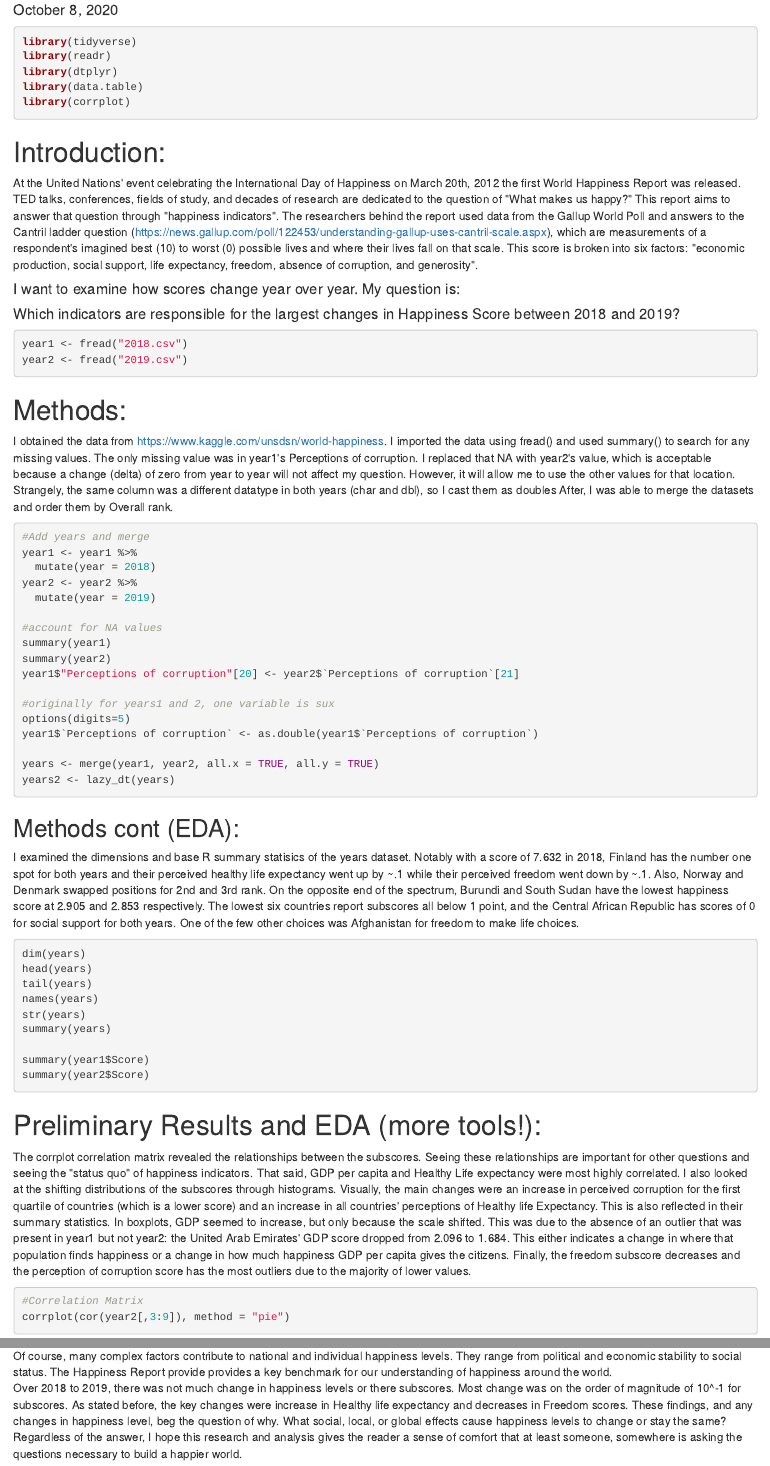
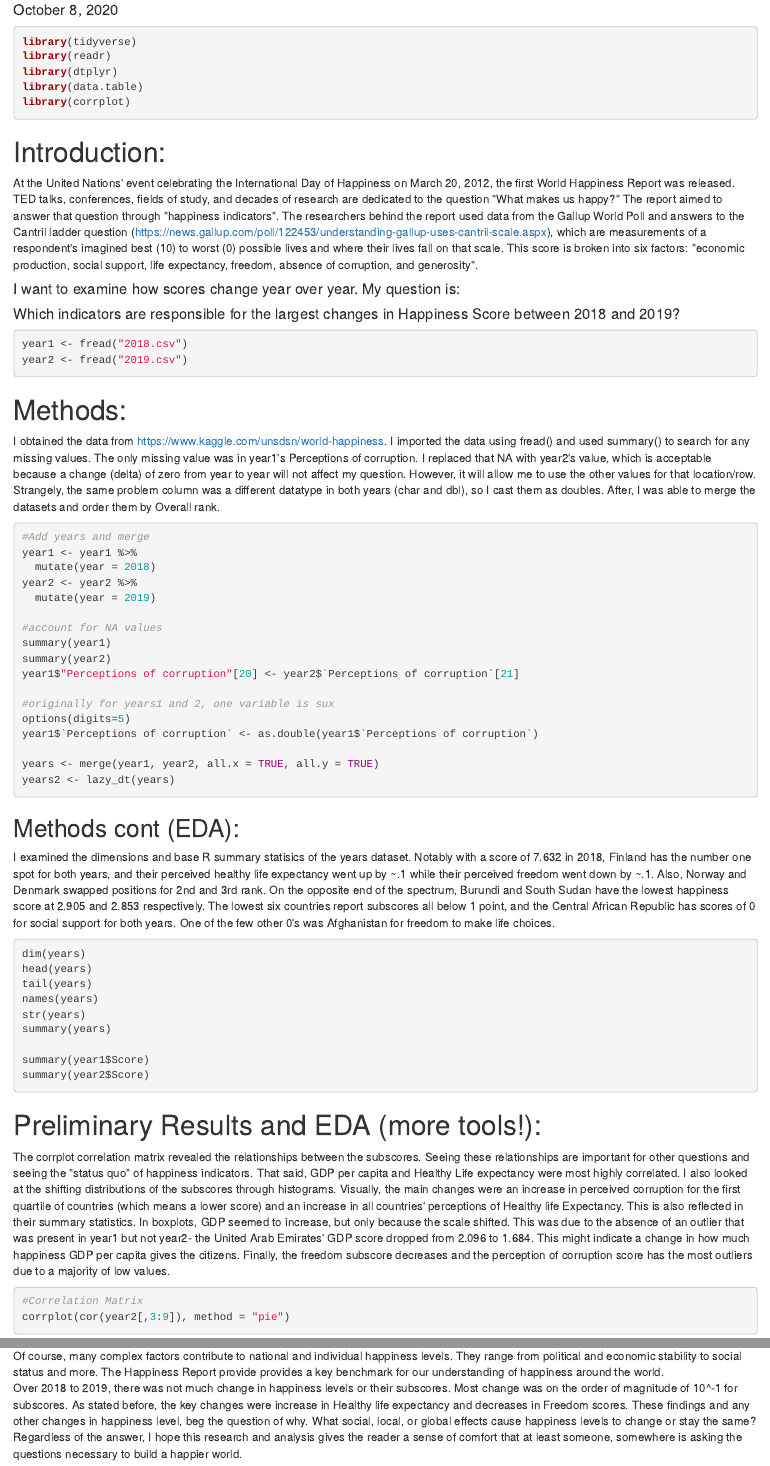
Before and after one commit to ashwathkraj/happiness, an R Markdown document (happiness.Rmd): the page in a window 1100 px wide, from 140 px down, and a second part further down, joined at a grey line. The pictures show the output file happiness.html that the author committed with the source, opened offline.

Commit message:
submission https://github.com/USCbiostats/PM566/issues/27

````diff
--- a/happiness.Rmd
+++ b/happiness.Rmd
@@ -19,7 +19,7 @@ library(corrplot)
 ```
 
 #Introduction:
-  At the United Nations' event celebrating the International Day of Happiness on March 20th, 2012 the first World Happiness Report was released. TED talks, conferences, fields of study, and decades of research are dedicated to the question of "What makes us happy?" This report aims to answer that question through "happiness indicators".
+  At the United Nations' event celebrating the International Day of Happiness on March 20, 2012, the first World Happiness Report was released. TED talks, conferences, fields of study, and decades of research are dedicated to the question "What makes us happy?" The report aimed to answer that question through "happiness indicators".
   The researchers behind the report used data from the Gallup World Poll and answers to the Cantril ladder question (https://news.gallup.com/poll/122453/understanding-gallup-uses-cantril-scale.aspx), which are measurements of a respondent's imagined best (10) to worst (0) possible lives and where their lives fall on that scale. This score is broken into six factors: "economic production, social support, life expectancy, freedom, absence of corruption, and generosity".
 
 ####I want to examine how scores change year over year. My question is:
@@ -33,8 +33,8 @@ year2 <- fread("2019.csv")
 
 #Methods:
   I obtained the data from https://www.kaggle.com/unsdsn/world-happiness.
-  I imported the data using fread() and used summary() to search for any missing values. The only missing value was in year1's Perceptions of corruption. I replaced that NA with year2's value, which is acceptable because a change (delta) of zero from year to year will not affect my question. However, it will allow me to use the other values for that location.
-  Strangely, the same column was a different datatype in both years (char and dbl), so I cast them as doubles After, I was able to merge the datasets and order them by Overall rank.
+  I imported the data using fread() and used summary() to search for any missing values. The only missing value was in year1's Perceptions of corruption. I replaced that NA with year2's value, which is acceptable because a change (delta) of zero from year to year will not affect my question. However, it will allow me to use the other values for that location/row.
+  Strangely, the same problem column was a different datatype in both years (char and dbl), so I cast them as doubles. After, I was able to merge the datasets and order them by Overall rank.
 
 ```{r results = "hide", warning=FALSE}
 #Add years and merge
@@ -57,8 +57,8 @@ years2 <- lazy_dt(years)
 ```
 
 ##Methods cont (EDA):
-  I examined the dimensions and base R summary statisics of the years dataset. Notably with a score of 7.632 in 2018, Finland has the number one spot for both years and their perceived healthy life expectancy went up by ~.1 while their perceived freedom went down by ~.1. Also, Norway and Denmark swapped positions for 2nd and 3rd rank.
-  On the opposite end of the spectrum, Burundi and South Sudan have the lowest happiness score at 2.905 and 2.853 respectively. The lowest six countries report subscores all below 1 point, and the Central African Republic has scores of 0 for social support for both years. One of the few other choices was Afghanistan for freedom to make life choices.
+  I examined the dimensions and base R summary statisics of the years dataset. Notably with a score of 7.632 in 2018, Finland has the number one spot for both years, and their perceived healthy life expectancy went up by ~.1 while their perceived freedom went down by ~.1. Also, Norway and Denmark swapped positions for 2nd and 3rd rank.
+  On the opposite end of the spectrum, Burundi and South Sudan have the lowest happiness score at 2.905 and 2.853 respectively. The lowest six countries report subscores all below 1 point, and the Central African Republic has scores of 0 for social support for both years. One of the few other 0's was Afghanistan for freedom to make life choices.
 
 ```{r results = "hide"}
 dim(years)
@@ -74,9 +74,9 @@ summary(year2$Score)
 
 #Preliminary Results and EDA (more tools!):
   The corrplot correlation matrix revealed the relationships between the subscores. Seeing these relationships are important for other questions and seeing the "status quo" of happiness indicators. That said, GDP per capita and Healthy Life expectancy were most highly correlated.
-  I also looked at the shifting distributions of the subscores through histograms. Visually, the main changes were an increase in perceived corruption for the first quartile of countries (which is a lower score) and an increase in all countries' perceptions of Healthy life Expectancy. This is also reflected in their summary statistics.
-  In boxplots, GDP seemed to increase, but only because the scale shifted. This was due to the absence of an outlier that was present in year1 but not year2: the United Arab Emirates' GDP score dropped from 2.096 to 1.684. This either indicates a change in where that population finds happiness or a change in how much happiness GDP per capita gives the citizens.
-  Finally, the freedom subscore decreases and the perception of corruption score has the most outliers due to the majority of lower values.
+  I also looked at the shifting distributions of the subscores through histograms. Visually, the main changes were an increase in perceived corruption  for the first quartile of countries (which means a lower score) and an increase in all countries' perceptions of Healthy life Expectancy. This is also reflected in their summary statistics.
+  In boxplots, GDP seemed to increase, but only because the scale shifted. This was due to the absence of an outlier that was present in year1 but not year2- the United Arab Emirates' GDP score dropped from 2.096 to 1.684. This might indicate a change in how much happiness GDP per capita gives the citizens.
+  Finally, the freedom subscore decreases and the perception of corruption score has the most outliers due to a majority of low values.
 
 
 ```{r results = "hold"}
@@ -152,8 +152,8 @@ scatter_score(years$`Perceptions of corruption`, "years$`Perceptions of corrupti
 
 
 #Conclusion:
-  Of course, many complex factors contribute to national and individual happiness levels. They range from political and economic stability to social status. The Happiness Report provide provides a key benchmark for our understanding of happiness around the world.
-  Over 2018 to 2019, there was not much change in happiness levels or there subscores. Most change was on the order of magnitude of 10^-1 for subscores. As stated before, the key changes were increase in Healthy life expectancy and decreases in Freedom scores. These findings, and any changes in happiness level, beg the question of why. What social, local, or global effects cause happiness levels to change or stay the same? Regardless of the answer, I hope this research and analysis gives the reader a sense of comfort that at least someone, somewhere is asking the questions necessary to build a happier world.
+  Of course, many complex factors contribute to national and individual happiness levels. They range from political and economic stability to social status and more. The Happiness Report provide provides a key benchmark for our understanding of happiness around the world.
+  Over 2018 to 2019, there was not much change in happiness levels or their subscores. Most change was on the order of magnitude of 10^-1 for subscores. As stated before, the key changes were increase in Healthy life expectancy and decreases in Freedom scores. These findings and any other changes in happiness level, beg the question of why. What social, local, or global effects cause happiness levels to change or stay the same? Regardless of the answer, I hope this research and analysis gives the reader a sense of comfort that at least someone, somewhere is asking the questions necessary to build a happier world.
 
 ###Finally, in future analysis I hope to:
   - Incorporate more years, which entails more data wrangling due to inconsistent collection
````
Also changed, not shown: happiness.html, happiness.Rmd (2 more changed lines).
